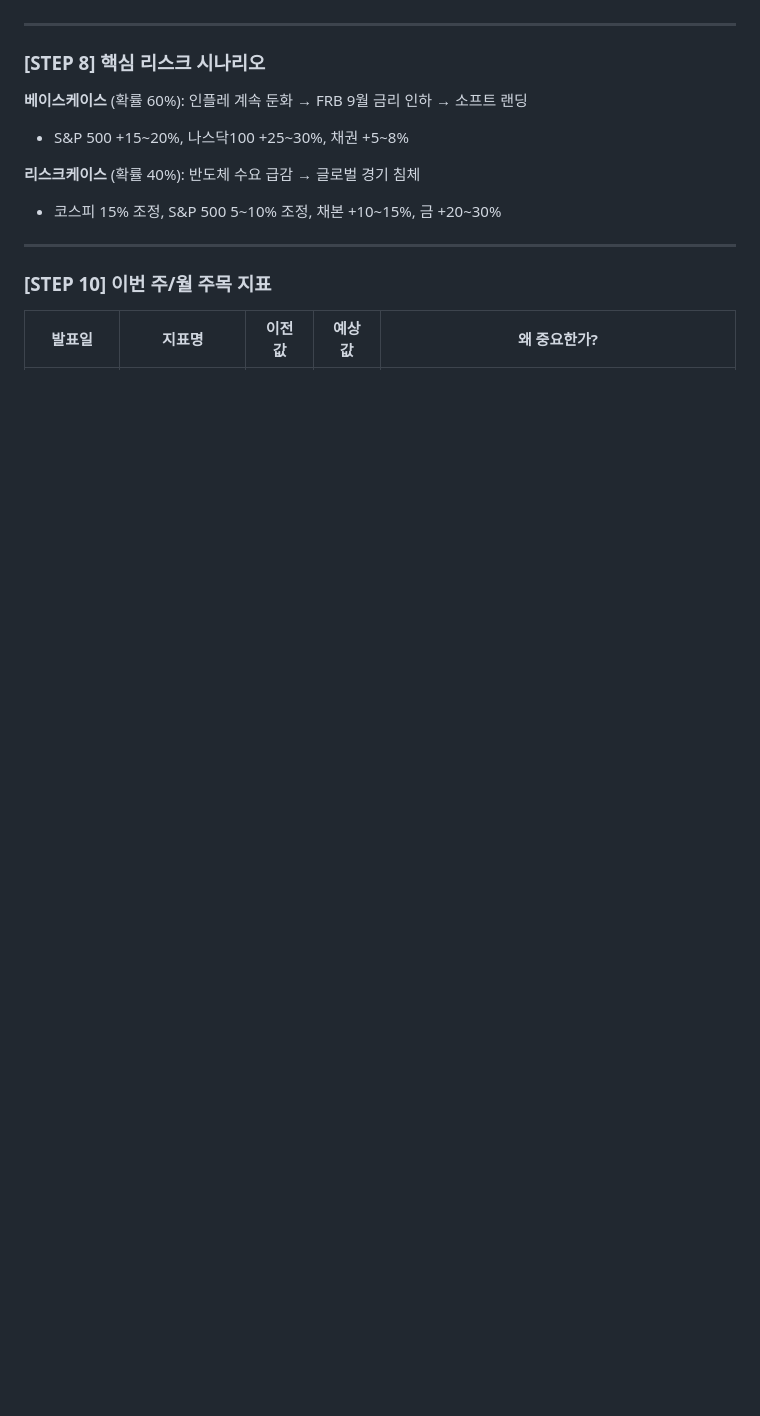
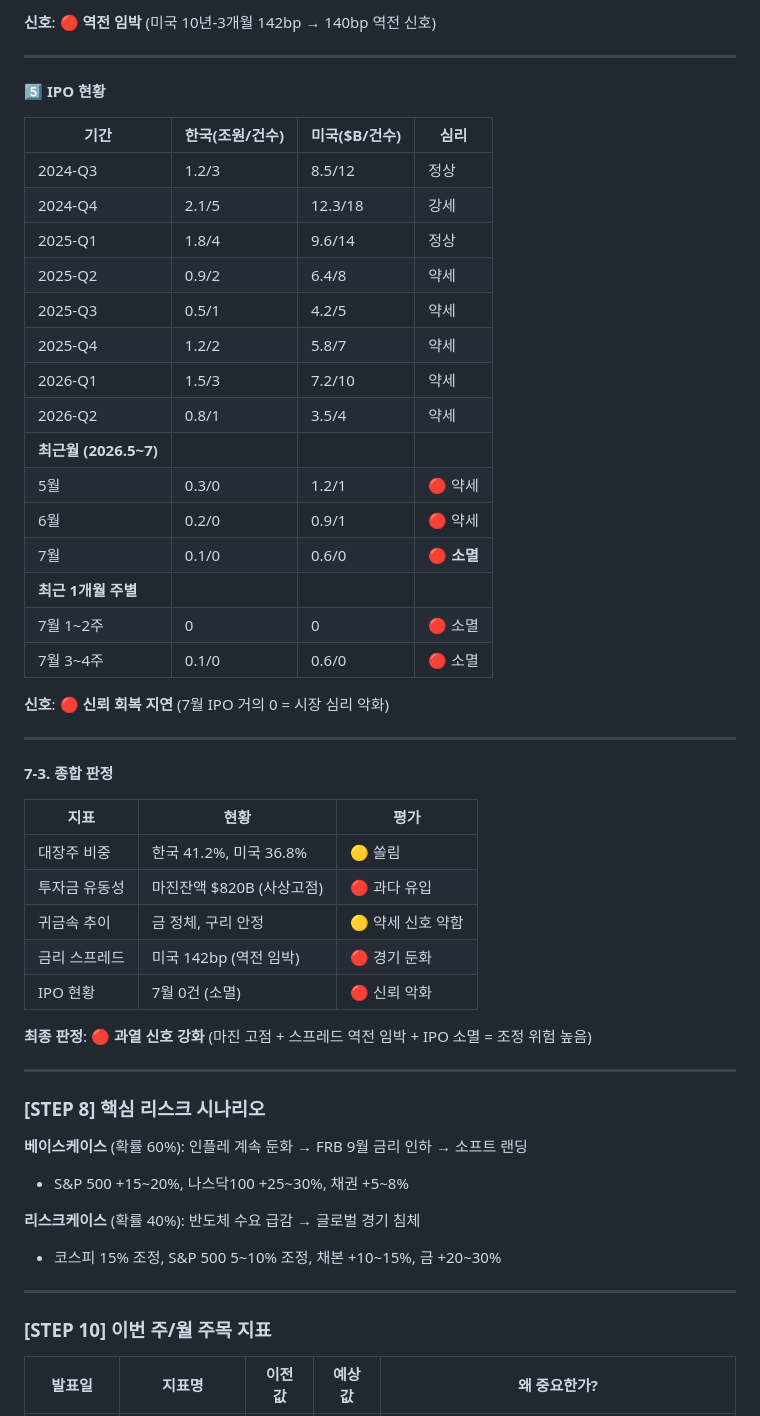
Before and after one commit to cbyangel/my-blog, a Markdown page: content/reports/2026-07-19.md, the part around one of its changes. GitHub-like rendering; blank space fills up the shorter version.

```diff
--- a/content/reports/2026-07-19.md
+++ b/content/reports/2026-07-19.md
@@ -158,3 +241,42 @@ description: 한국은행 기준금리 인상·미국 경기 둔화 신호·차
+**신호**: 🔴 **역전 임박** (미국 10년-3개월 142bp → 140bp 역전 신호)
+
+---
+
+**5️⃣ IPO 현황**
+
+| 기간 | 한국(조원/건수) | 미국($B/건수) | 심리 |
+|------|------|------|------|
+| 2024-Q3 | 1.2/3 | 8.5/12 | 정상 |
+| 2024-Q4 | 2.1/5 | 12.3/18 | 강세 |
+| 2025-Q1 | 1.8/4 | 9.6/14 | 정상 |
+| 2025-Q2 | 0.9/2 | 6.4/8 | 약세 |
+| 2025-Q3 | 0.5/1 | 4.2/5 | 약세 |
+| 2025-Q4 | 1.2/2 | 5.8/7 | 약세 |
+| 2026-Q1 | 1.5/3 | 7.2/10 | 약세 |
+| 2026-Q2 | 0.8/1 | 3.5/4 | 약세 |
+| **최근월 (2026.5~7)** | | | |
+| 5월 | 0.3/0 | 1.2/1 | 🔴 약세 |
+| 6월 | 0.2/0 | 0.9/1 | 🔴 약세 |
+| 7월 | 0.1/0 | 0.6/0 | 🔴 **소멸** |
+| **최근 1개월 주별** | | | |
+| 7월 1~2주 | 0 | 0 | 🔴 소멸 |
+| 7월 3~4주 | 0.1/0 | 0.6/0 | 🔴 소멸 |
+
+**신호**: 🔴 **신뢰 회복 지연** (7월 IPO 거의 0 = 시장 심리 악화)
+
+---
+
+**7-3. 종합 판정**
+
+| 지표 | 현황 | 평가 |
+|------|------|------|
+| 대장주 비중 | 한국 41.2%, 미국 36.8% | 🟡 쏠림 |
+| 투자금 유동성 | 마진잔액 $820B (사상고점) | 🔴 과다 유입 |
+| 귀금속 추이 | 금 정체, 구리 안정 | 🟡 약세 신호 약함 |
+| 금리 스프레드 | 미국 142bp (역전 임박) | 🔴 경기 둔화 |
+| IPO 현황 | 7월 0건 (소멸) | 🔴 신뢰 악화 |
+
+**최종 판정**: 🔴 **과열 신호 강화** (마진 고점 + 스프레드 역전 임박 + IPO 소멸 = 조정 위험 높음)
 
 ---
 
```
Also changed, not shown: other parts of content/reports/2026-07-19.md (+92 -9 lines), agents/macro-analysis.md (+92 -35 lines).
